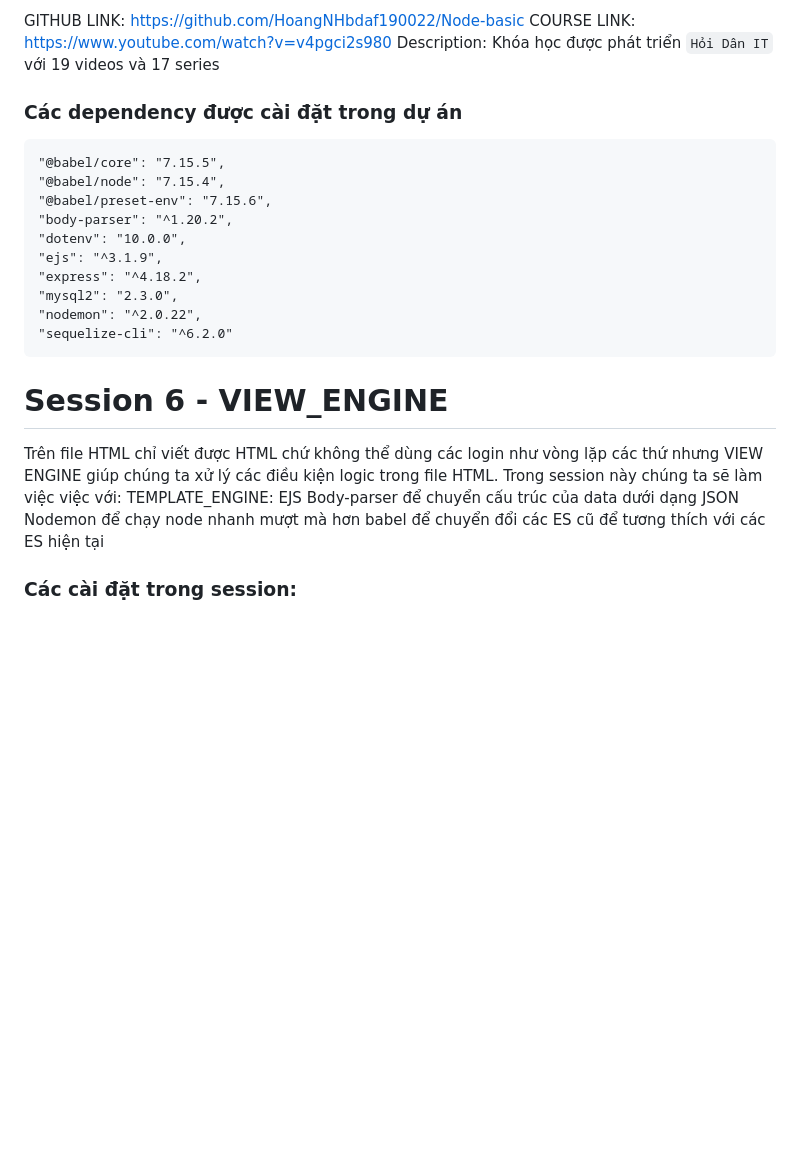
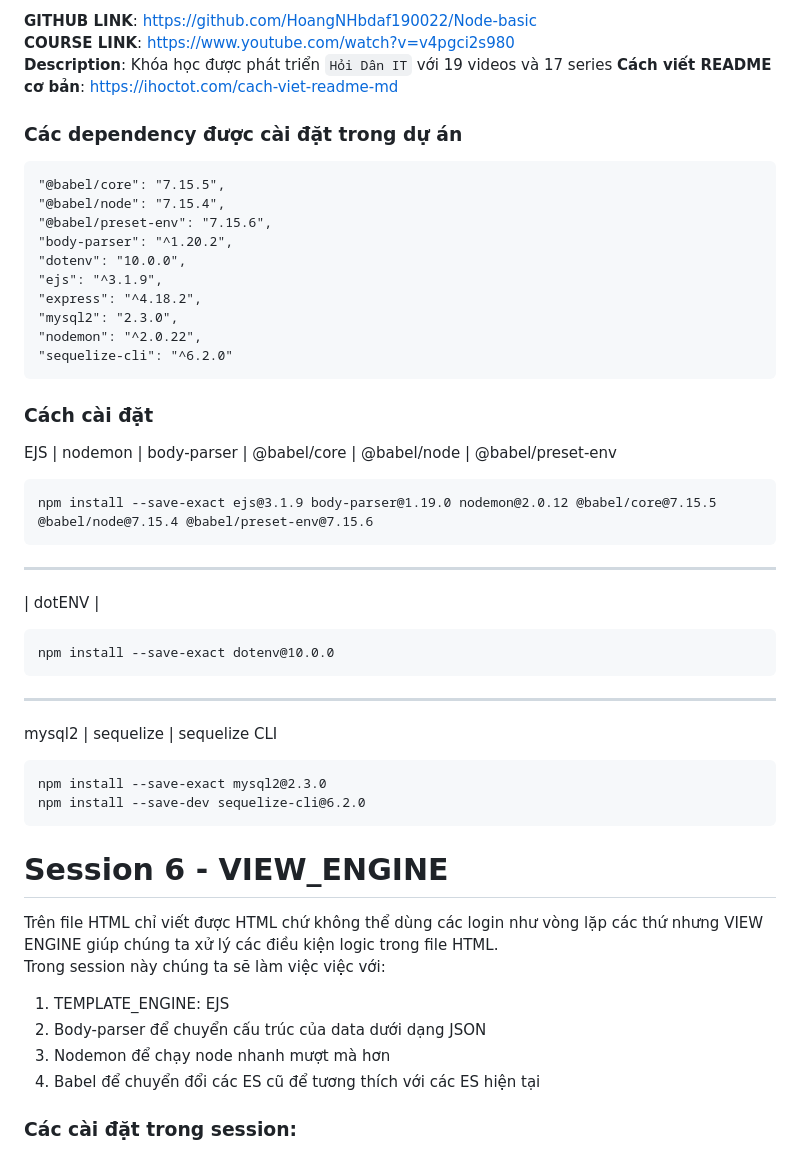
Before and after one commit to HoangNHbdaf190022/Node-basic, a Markdown page: README.md, the part around one of its changes. GitHub-like rendering; blank space fills up the shorter version.

```diff
--- a/README.md
+++ b/README.md
@@ -1,6 +1,7 @@
-GITHUB LINK: https://github.com/HoangNHbdaf190022/Node-basic
-COURSE LINK: https://www.youtube.com/watch?v=v4pgci2s980
-Description: Khóa học được phát triển `Hỏi Dân IT` với 19 videos và 17 series
+**GITHUB LINK**: https://github.com/HoangNHbdaf190022/Node-basic <br/>
+**COURSE LINK**: https://www.youtube.com/watch?v=v4pgci2s980 <br/>
+**Description**: Khóa học được phát triển `Hỏi Dân IT` với 19 videos và 17 series
+**Cách viết README cơ bản**: https://ihoctot.com/cach-viet-readme-md
 ### Các dependency được cài đặt trong dự án
     "@babel/core": "7.15.5",
     "@babel/node": "7.15.4",
@@ -12,12 +13,25 @@ Description: Khóa học được phát triển `Hỏi Dân IT` với 19 videos
     "mysql2": "2.3.0",
     "nodemon": "^2.0.22",
     "sequelize-cli": "^6.2.0"
+### Cách cài đặt
+EJS | nodemon | body-parser | @babel/core | @babel/node | @babel/preset-env
+
+    npm install --save-exact ejs@3.1.9 body-parser@1.19.0 nodemon@2.0.12 @babel/core@7.15.5 @babel/node@7.15.4 @babel/preset-env@7.15.6
+---
+| dotENV |
+
+    npm install --save-exact dotenv@10.0.0
+---
+mysql2 | sequelize | sequelize CLI
+
+    npm install --save-exact mysql2@2.3.0
+    npm install --save-dev sequelize-cli@6.2.0
 # Session 6 - VIEW_ENGINE
-Trên file HTML chỉ viết được HTML chứ không thể dùng các login như vòng lặp các thứ nhưng VIEW ENGINE giúp chúng ta xử lý các điều kiện logic trong file HTML.
-Trong session này chúng ta sẽ làm việc việc với:
-    TEMPLATE_ENGINE: EJS
-    Body-parser để chuyển cấu trúc của data dưới dạng JSON
-    Nodemon để chạy node nhanh mượt mà hơn
-    babel để chuyển đổi các ES cũ để tương thích với các ES hiện tại
+Trên file HTML chỉ viết được HTML chứ không thể dùng các login như vòng lặp các thứ nhưng VIEW ENGINE giúp chúng ta xử lý các điều kiện logic trong file HTML.<br/>
+Trong session này chúng ta sẽ làm việc việc với:<br/>
+1. TEMPLATE_ENGINE: EJS
+2. Body-parser để chuyển cấu trúc của data dưới dạng JSON
+3. Nodemon để chạy node nhanh mượt mà hơn<br/>
+4. Babel để chuyển đổi các ES cũ để tương thích với các ES hiện tại
 
 ### Các cài đặt trong session:
```
Also changed, not shown: other parts of README.md (+67 -64 lines).
